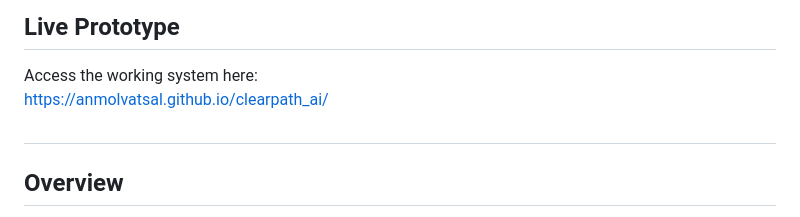
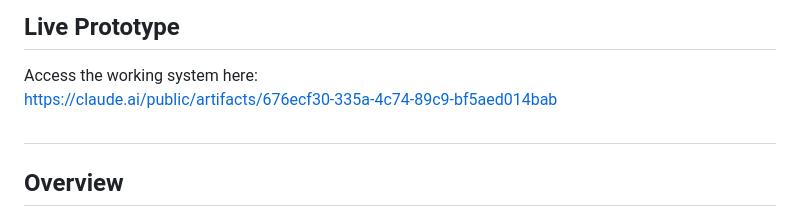
Before and after one commit to AnmolVatsal/clearpath_ai, a Markdown page: README.md, the part around the change. GitHub-like rendering.

```diff
--- a/README.md
+++ b/README.md
@@ -5,7 +5,8 @@
 ## Live Prototype
 
 Access the working system here:
-https://anmolvatsal.github.io/clearpath_ai/
+https://claude.ai/public/artifacts/676ecf30-335a-4c74-89c9-bf5aed014bab
+
 
 
 ##
```
